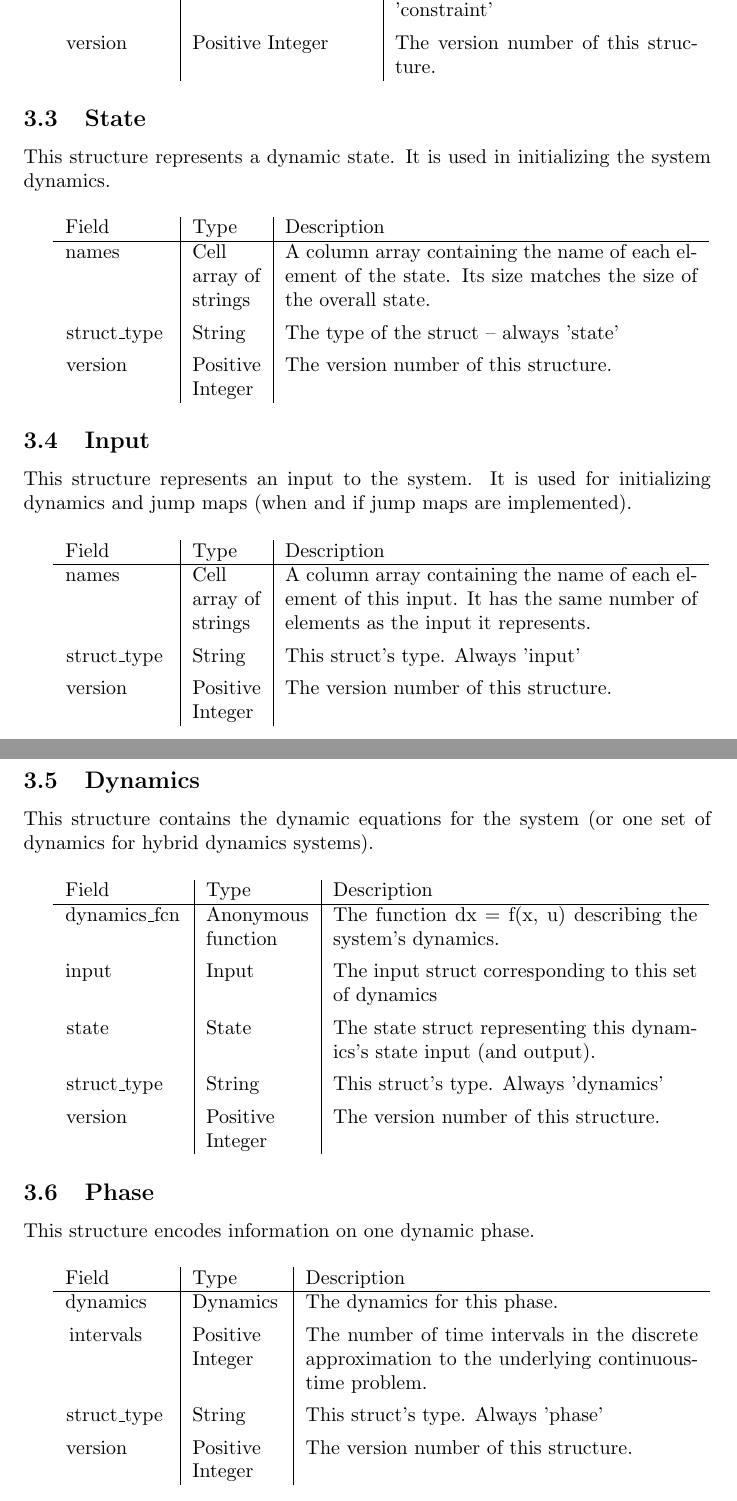
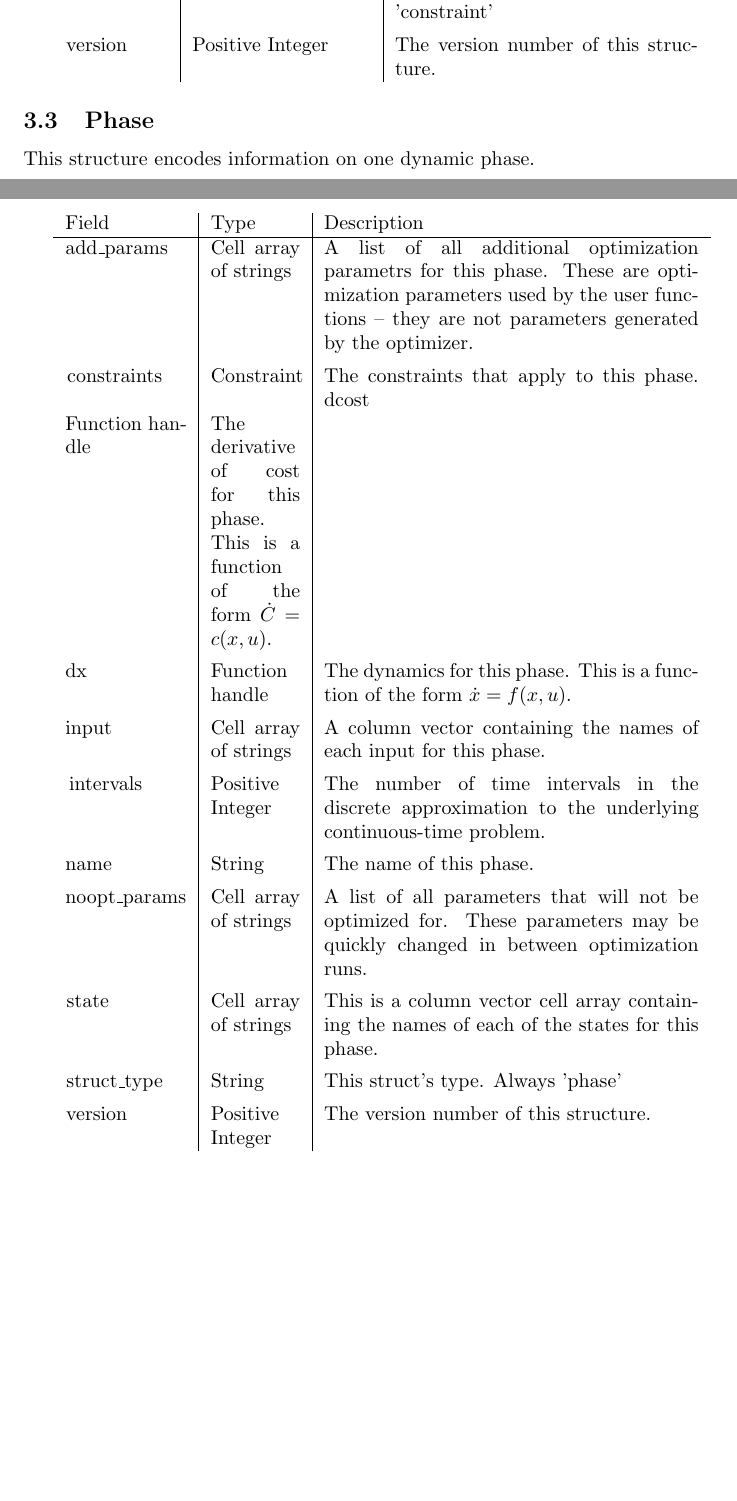
Before and after one commit to jrvanwhy/traj_opt, a LaTeX document (doc/documentation.tex): two parts of pages 3 and 4 of 5, joined at a grey line, cut so that both start at the same text, the shorter picture padded with empty space. Compiled offline with pdfLaTeX.

```diff
--- a/doc/documentation.tex
+++ b/doc/documentation.tex
@@ -96,59 +108,5 @@
 				\lstinline|struct_type|  & String                           & The type of the struct -- always 'constraint'  \\[1ex]
 				\lstinline|version|      & \raggedright Positive Integer    & The version number of this structure.
-			\end{tabular}
-
-		\subsection{State}
-			\label{sec:state} % Allow documentation for other structures to reference this structure
-
-			This structure represents a dynamic state. It is used in initializing the system dynamics.\nopagebreak
-
-			% Put in a blank line so it looks nice
-			\vspace{\baselineskip}\nopagebreak
-
-			\begin{tabular}{ p{.15\textwidth} | p{.1\textwidth} | p{.6\textwidth}}
-				Field                    & Type    & Description                                                                 \\ \hline
-				\lstinline|names|        & \raggedright Cell array of strings & A column array containing the name of each element of
-				                                                   the state. Its size matches the size of the overall state.    \\[1ex]
-				\lstinline|struct_type|  & String  & The type of the struct -- always 'state'                                    \\[1ex]
-				\lstinline|version|      & \raggedright Positive Integer & The version number of this structure.
-			\end{tabular}
-
-		\subsection{Input}
-			\label{sec:input} % Allow documentation for other structures to reference this structure
-
-			This structure represents an input to the system. It is used for initializing dynamics and jump maps (when and if
-			jump maps are implemented).\nopagebreak
-
-			% Blank line for looks
-			\vspace{\baselineskip}\nopagebreak
-
-			\begin{tabular}{ p{.15\textwidth} | p{.1\textwidth} | p{.6\textwidth}}
-				Field                    & Type                               & Description                                      \\ \hline
-				\lstinline|names|        & \raggedright Cell array of strings & A column array containing the name of each element of
-												this input. It has the same number of elements as the
-												input it represents.                             \\[1ex]
-				\lstinline|struct_type|  & String                             & This struct's type. Always 'input'               \\[1ex]
-				\lstinline|version|      & \raggedright Positive Integer      & The version number of this structure.
-			\end{tabular}
-
-		\subsection{Dynamics}
-			\label{sec:dynamics} % Allow documentation for other structures to reference this structure
-
-			This structure contains the dynamic equations for the system (or one set of dynamics for hybrid dynamics systems).\nopagebreak
-
-			% Blank line for looks
-			\vspace{\baselineskip}\nopagebreak
-
-			\begin{tabular}{ p{.17\textwidth} | p{.15\textwidth} | p{.53\textwidth}}
-				Field                    & Type                               & Description                                      \\ \hline
-				\lstinline|dynamics_fcn| & \raggedright Anonymous function    & The function dx = f(x, u) describing the system's
-				                                                                dynamics.                                        \\[1ex]
-				\lstinline|input|        & \hyperref[sec:input]{Input}        & The \hyperref[sec:input]{input} struct corresponding
-				                                                                to this set of dynamics                          \\[1ex]
-				\lstinline|state|        & \hyperref[sec:state]{State}        & The \hyperref[sec:state]{state} struct representing
-				                                                                this dynamics's state input (and output).        \\[1ex]
-				\lstinline|struct_type|  & String                             & This struct's type. Always 'dynamics'            \\[1ex]
-				\lstinline|version|      & \raggedright Positive Integer      & The version number of this structure.
 			\end{tabular}
 
 		\subsection{Phase}
@@ -159,13 +117,29 @@
 			% Blank line for formatting
 			\vspace{\baselineskip}
 
-			\begin{tabular}{ p{.15\textwidth} | p{.13\textwidth} | p{197pt}}
+			\begin{tabular}{ p{61pt} | p{.13\textwidth} | p{188pt}}
 				Field                    & Type                               & Description                                      \\ \hline
-				\lstinline|dynamics|     & \hyperref[sec:dynamics]{Dynamics}  & The dynamics for this phase.                     \\[1ex]
+				\lstinline|add_params|   & Cell array of strings              & A list of all additional optimization parametrs
+				                                                                for this phase. These are optimization parameters
+				                                                                used by the user functions -- they are not
+				                                                                parameters generated by the optimizer.           \\[1ex]
+				\lstinline|constraints| & \hyperref[sec:constraint]{Constraint} & The constraints that apply to this phase.
+				\lstinline|dcost|        & Function handle                    & The derivative of cost for this phase. This is a
+				                                                                function of the form $\dot{C} = c(x, u)$.        \\[1ex]
+				\lstinline|dx|           & Function handle                    & The dynamics for this phase. This is a function
+				                                                                of the form $\dot{x} = f(x, u)$.                 \\[1ex]
+				\lstinline|input|        & Cell array of strings              & A column vector containing the names of each
+				                                                                input for this phase.                            \\[1ex]
 				\lstinline|intervals|    & \raggedright Positive Integer      & The number of time intervals in the
 				                                                                discrete
 				                                                                approximation to the underlying continuous-time
 				                                                                problem.                                         \\[1ex]
+				\lstinline|name|         & String                             & The name of this phase.                          \\[1ex]
+				\lstinline|noopt_params| & Cell array of strings              & A list of all parameters that will not be
+				                                                                optimized for. These parameters may be quickly
+				                                                                changed in between optimization runs.            \\[1ex]
+				\lstinline|state|        & Cell array of strings              & This is a column vector cell array containing the
+				                                                                names of each of the states for this phase.      \\[1ex]
 				\lstinline|struct_type|  & String                             & This struct's type. Always 'phase'               \\[1ex]
 				\lstinline|version|      & \raggedright Positive Integer      & The version number of this structure.
 			\end{tabular}
```
Also changed, not shown: doc/documentation.pdf, doc/documentation.tex (32 more changed lines).
